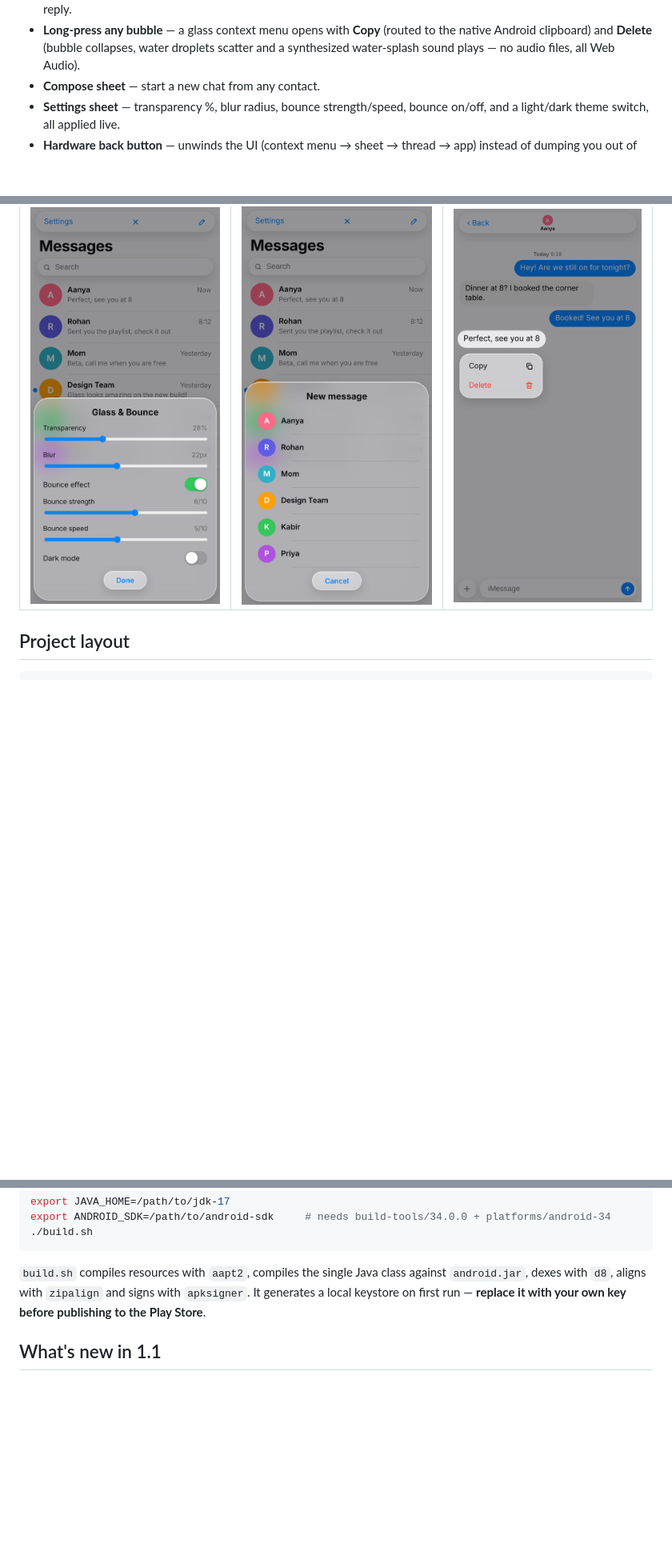
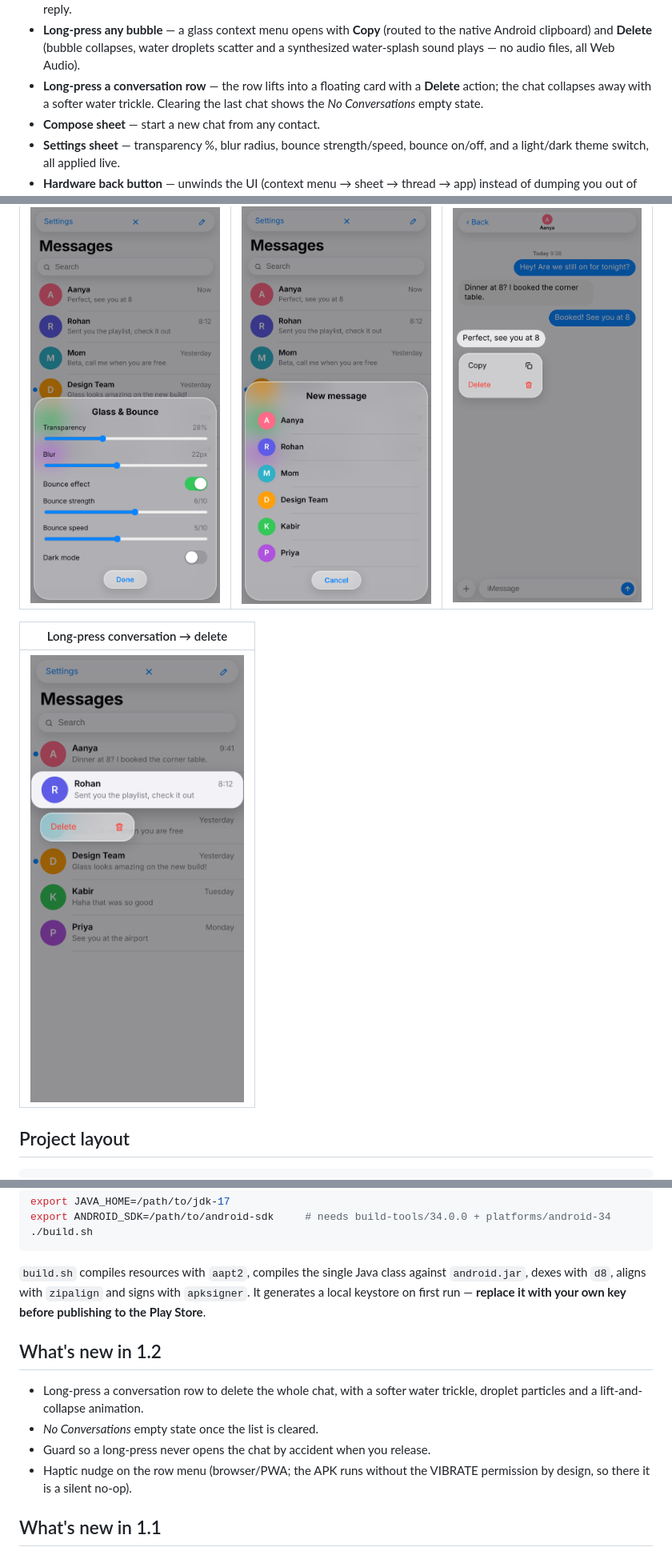
Before and after one commit to technicalnihilist-lgtm/ios26-messages-liquid-glass, a Markdown page: README.md, 3 parts joined by grey strips. Shown at 80% size. Rendered like a GitHub page; pictures changed too: screenshots/10-row-menu.png (added); blank space fills up the shorter version.

```diff
--- a/README.md
+++ b/README.md
@@ -50,6 +50,9 @@ WebView shell. No internet permission, no trackers, no libraries, ~50 KB APK.
 - **Long-press any bubble** — a glass context menu opens with **Copy** (routed to the
   native Android clipboard) and **Delete** (bubble collapses, water droplets scatter
   and a synthesized water-splash sound plays — no audio files, all Web Audio).
+- **Long-press a conversation row** — the row lifts into a floating card with a
+  **Delete** action; the chat collapses away with a softer water trickle. Clearing
+  the last chat shows the *No Conversations* empty state.
 - **Compose sheet** — start a new chat from any contact.
 - **Settings sheet** — transparency %, blur radius, bounce strength/speed, bounce
   on/off, and a light/dark theme switch, all applied live.
@@ -71,5 +74,9 @@ WebView shell. No internet permission, no trackers, no libraries, ~50 KB APK.
 |---|---|---|
 | ![](screenshots/07-settings.png) | ![](screenshots/08-new-message.png) | ![](screenshots/09-context-menu.png) |
+
+| Long-press conversation → delete |
+|---|
+| ![](screenshots/10-row-menu.png) |
 
 ## Project layout
 
@@ -103,6 +110,15 @@ export ANDROID_SDK=/path/to/android-sdk     # needs build-tools/34.0.0 + platfor
 It generates a local keystore on first run — **replace it with your own key before
 publishing to the Play Store**.
 
+## What's new in 1.2
+
+- Long-press a conversation row to delete the whole chat, with a softer water
+  trickle, droplet particles and a lift-and-collapse animation.
+- *No Conversations* empty state once the list is cleared.
+- Guard so a long-press never opens the chat by accident when you release.
+- Haptic nudge on the row menu (browser/PWA; the APK runs without the VIBRATE
+  permission by design, so there it is a silent no-op).
+
 ## What's new in 1.1
 
 - Long-press context menu on every bubble: **Copy** and **Delete**.
```
Also changed, not shown: other parts of README.md (+2 -2 lines), screenshots/04-typing.png, 4 other files.
